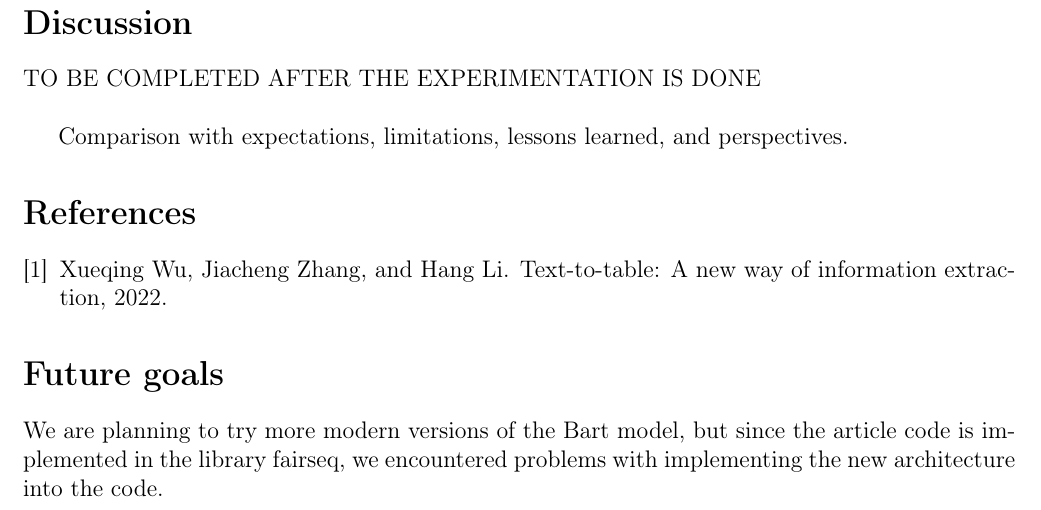
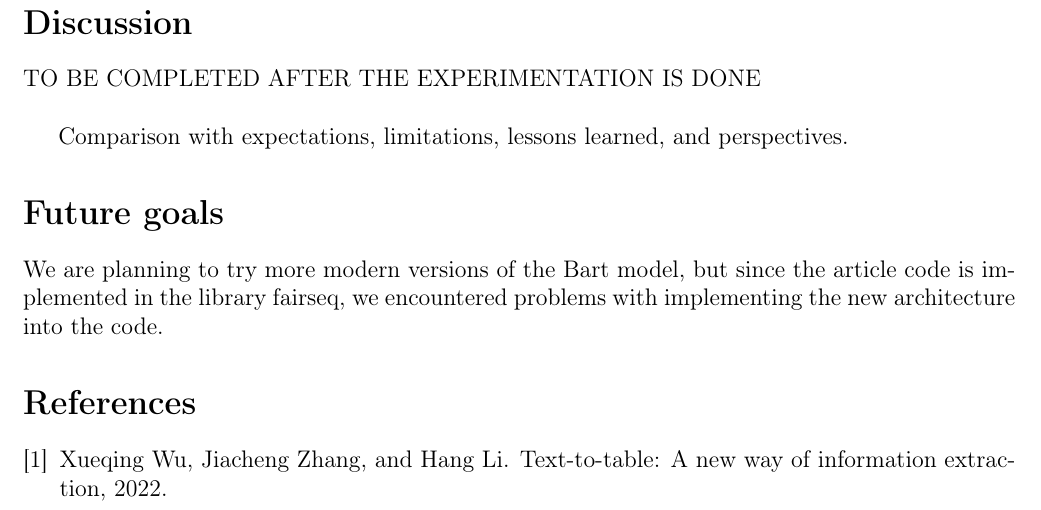
Before and after one commit to Pylyr/LLMProj, a LaTeX document (main.tex): part of page 3 of 3, cut so that both start at the same text. Compiled offline with pdfLaTeX.

Commit message:
add section future goals

```diff
--- a/main.tex
+++ b/main.tex
@@ -107,12 +107,14 @@ TO BE COMPLETED AFTER THE EXPERIMENTATION IS DONE
 
 Comparison with expectations, limitations, lessons learned, and perspectives.
 
-\bibliographystyle{plain}  % Use any style you prefer (e.g., plain, alpha, IEEE)
-\bibliography{sample}
-
 \section*{Future goals}
 We are planning to try more modern versions of the Bart model, but since the article code is implemented in the library fairseq, we encountered problems with implementing the new architecture into the code.
 
 
 
+\bibliographystyle{plain}  % Use any style you prefer (e.g., plain, alpha, IEEE)
+\bibliography{sample}
+
+
+
 \end{document}
```
